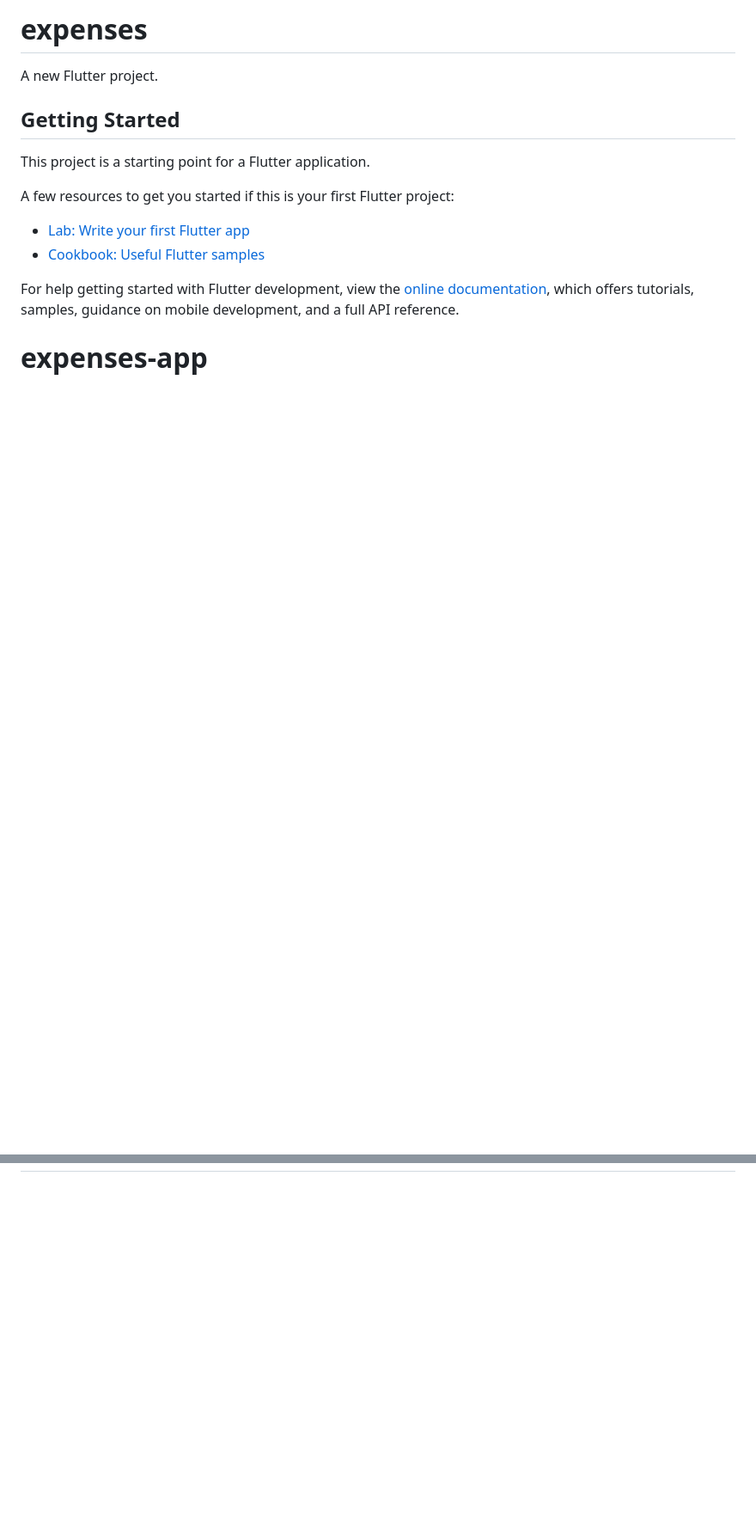
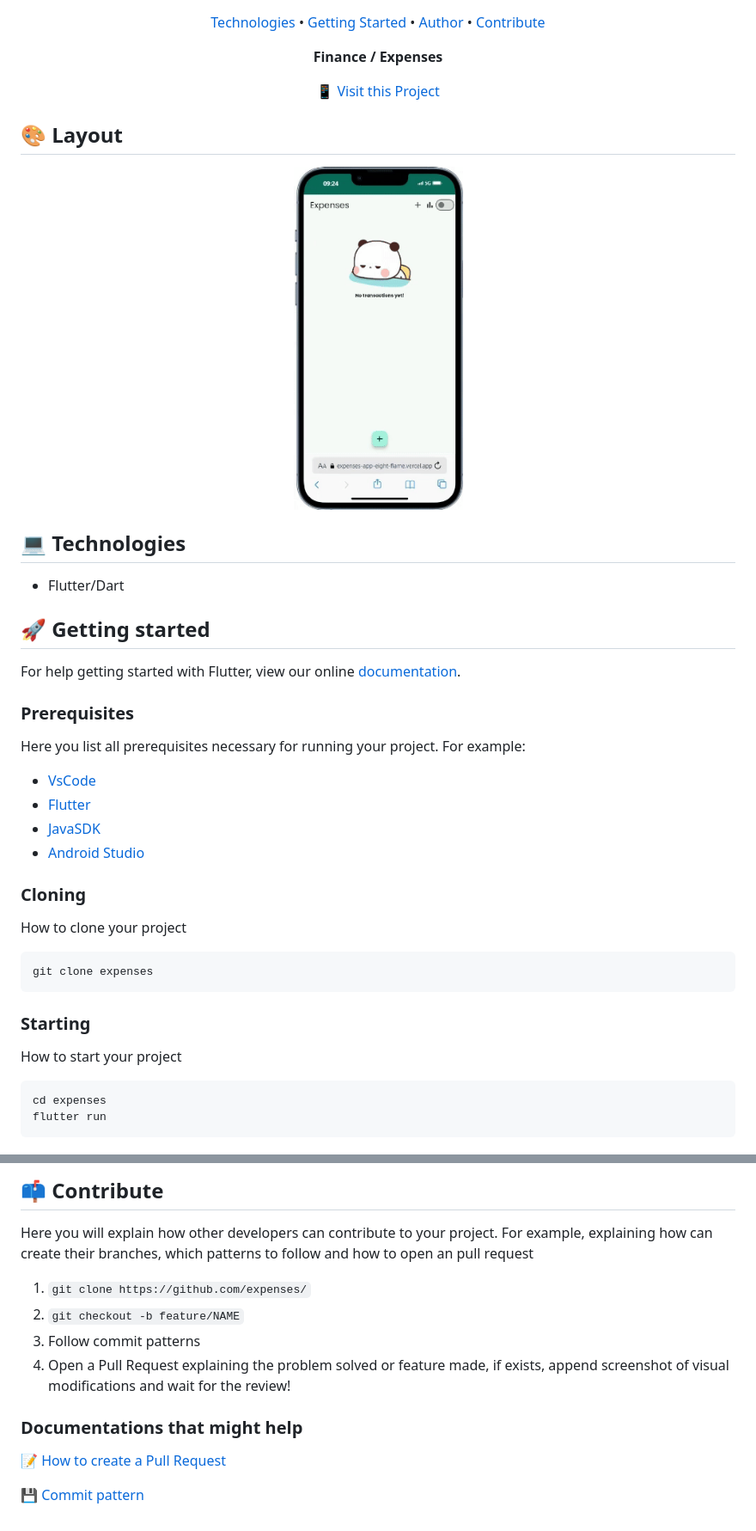
Before and after one commit to suamirochadev/expenses-app, a Markdown page: README.md, 2 parts joined by grey strips. Shown: that part at 86% size. Rendered like a GitHub page; pictures changed too: assets/images/expenses.gif (added); blank space fills up the shorter version.

````diff
--- a/README.md
+++ b/README.md
@@ -1,17 +1,55 @@
-# expenses
 
-A new Flutter project.
+<p align="center">
+ <a href="#tech">Technologies</a> •
+ <a href="#started">Getting Started</a> •
+  <a href="#author">Author</a> •
+ <a href="#contribute">Contribute</a>
+</p>
 
-## Getting Started
+<p align="center">
+    <b>Finance / Expenses</b>
+</p>
 
-This project is a starting point for a Flutter application.
+<p align="center">
+     <a href="https://expenses-app-eight-flame.vercel.app">📱 Visit this Project</a>
+</p>
 
-A few resources to get you started if this is your first Flutter project:
+<h2 id="layout">🎨 Layout</h2>
 
-- [Lab: Write your first Flutter app](https://docs.flutter.dev/get-started/codelab)
-- [Cookbook: Useful Flutter samples](https://docs.flutter.dev/cookbook)
+<p align="center">
+    <img src="assets/images/expenses.gif" alt="Image Example" height="400px">
+</p>
 
-For help getting started with Flutter development, view the
-[online documentation](https://docs.flutter.dev/), which offers tutorials,
-samples, guidance on mobile development, and a full API reference.
-# expenses-app
+<h2 id="technologies">💻 Technologies</h2>
+
+- Flutter/Dart
+
+<h2 id="started">🚀 Getting started</h2>
+
+For help getting started with Flutter, view our online [documentation](https://flutter.dev/).
+
+<h3>Prerequisites</h3>
+
+Here you list all prerequisites necessary for running your project. For example:
+- [VsCode](https://code.visualstudio.com/)
+- [Flutter](https://flutter.dev/)
+- [JavaSDK](https://www.oracle.com/br/java/technologies/downloads/)
+- [Android Studio](https://developer.android.com/studio?hl=pt-br)
+
+<h3>Cloning</h3>
+
+How to clone your project
+
+```bash
+git clone expenses
+```
+
+<h3>Starting</h3>
+
+How to start your project
+
+```bash
+cd expenses
+flutter run
+```
+
@@ -17,0 +73,14 @@ samples, guidance on mobile development, and a full API reference.
+<h2 id="contribute">📫 Contribute</h2>
+
+Here you will explain how other developers can contribute to your project. For example, explaining how can create their branches, which patterns to follow and how to open an pull request
+
+1. `git clone https://github.com/expenses/`
+2. `git checkout -b feature/NAME`
+3. Follow commit patterns
+4. Open a Pull Request explaining the problem solved or feature made, if exists, append screenshot of visual modifications and wait for the review!
+
+<h3>Documentations that might help</h3>
+
+[📝 How to create a Pull Request](https://www.atlassian.com/br/git/tutorials/making-a-pull-request)
+
+[💾 Commit pattern](https://gist.github.com/joshbuchea/6f47e86d2510bce28f8e7f42ae84c716)
````
Also changed, not shown: other parts of README.md (+17 -0 lines), 3 other files.
